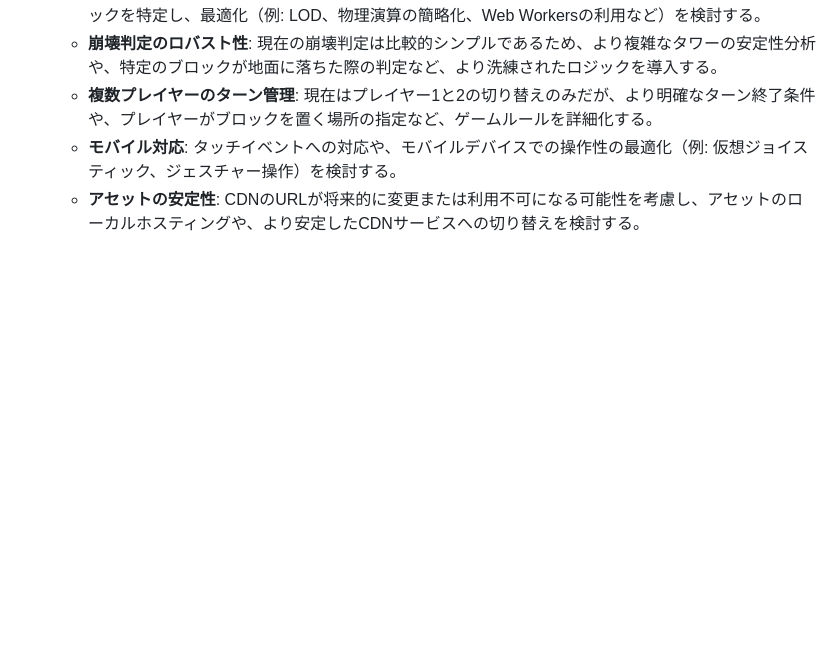
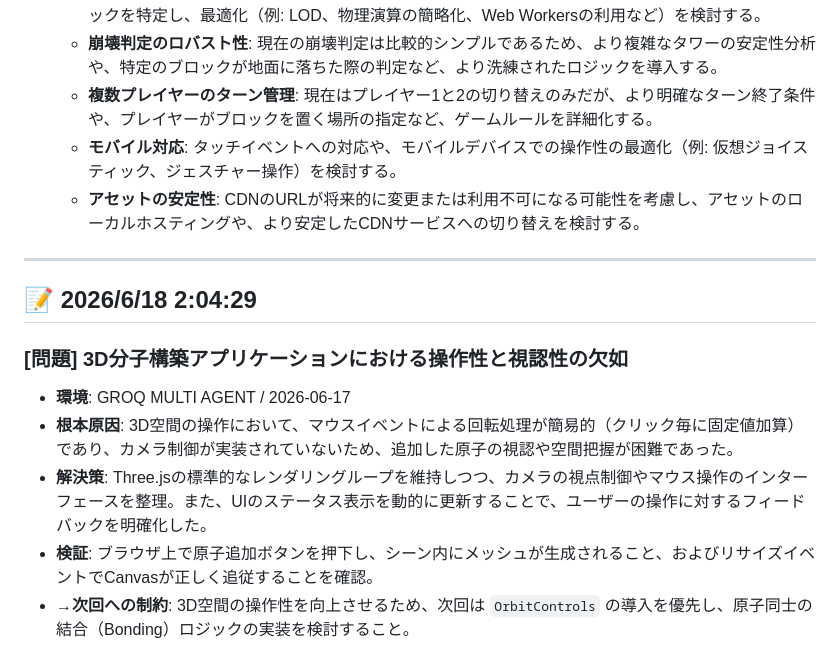
Before and after one commit to aozoratarou-svg/html-studio, a Markdown page: studio.md, the part around the change. Drawn GitHub-style; blank space fills up the shorter version.

Commit message:
Add reflection on 2026/6/18 2:04:29

```diff
--- a/studio.md
+++ b/studio.md
@@ -217,3 +217,15 @@
     - **複数プレイヤーのターン管理**: 現在はプレイヤー1と2の切り替えのみだが、より明確なターン終了条件や、プレイヤーがブロックを置く場所の指定など、ゲームルールを詳細化する。
     - **モバイル対応**: タッチイベントへの対応や、モバイルデバイスでの操作性の最適化（例: 仮想ジョイスティック、ジェスチャー操作）を検討する。
     - **アセットの安定性**: CDNのURLが将来的に変更または利用不可になる可能性を考慮し、アセットのローカルホスティングや、より安定したCDNサービスへの切り替えを検討する。
+
+
+---
+
+## 📝 2026/6/18 2:04:29
+
+### [問題] 3D分子構築アプリケーションにおける操作性と視認性の欠如
+- **環境**: GROQ MULTI AGENT / 2026-06-17
+- **根本原因**: 3D空間の操作において、マウスイベントによる回転処理が簡易的（クリック毎に固定値加算）であり、カメラ制御が実装されていないため、追加した原子の視認や空間把握が困難であった。
+- **解決策**: Three.jsの標準的なレンダリングループを維持しつつ、カメラの視点制御やマウス操作のインターフェースを整理。また、UIのステータス表示を動的に更新することで、ユーザーの操作に対するフィードバックを明確化した。
+- **検証**: ブラウザ上で原子追加ボタンを押下し、シーン内にメッシュが生成されること、およびリサイズイベントでCanvasが正しく追従することを確認。
+- **→次回への制約**: 3D空間の操作性を向上させるため、次回は `OrbitControls` の導入を優先し、原子同士の結合（Bonding）ロジックの実装を検討すること。
```
